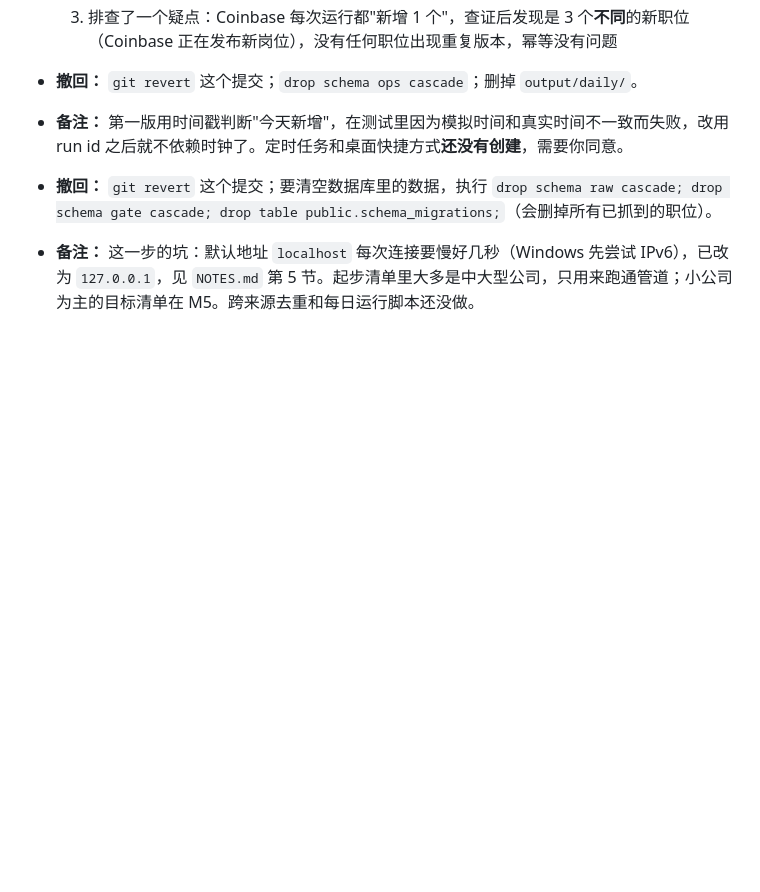
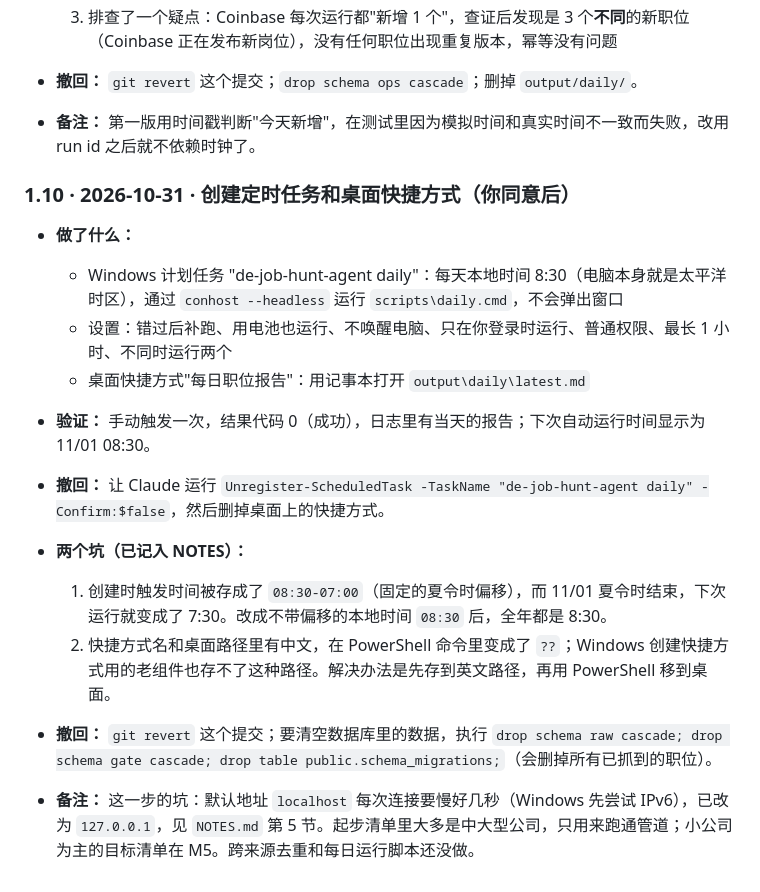
Before and after one commit to fyaiplayground-bit/de-job-hunt-agent, a Markdown page: docs/JOURNAL.md, the part around the change. GitHub-like rendering; blank space fills up the shorter version.

Commit message:
Record the scheduled daily task and desktop shortcut
Created with FL's OK: Windows task 'de-job-hunt-agent daily' at 8:30 local (Pacific), catch-up after a missed start, allowed on battery, headless; desktop shortcut to output/daily/latest.md. A manual trigger succeeded. The trigger was first saved with a fixed -07:00 offset, which would have moved it to 7:30 after daylight saving ends; it is now plain local time.

Co-Authored-By: Claude Opus 5.5 <noreply@anthropic.com>

```diff
--- a/docs/JOURNAL.md
+++ b/docs/JOURNAL.md
@@ -191,7 +191,18 @@
   2. 真实运行两次都 ok，用时约 80 秒；第二次运行进行中时启动的第三次，被锁挡住并直接退出
   3. 排查了一个疑点：Coinbase 每次运行都"新增 1 个"，查证后发现是 3 个**不同**的新职位（Coinbase 正在发布新岗位），没有任何职位出现重复版本，幂等没有问题
 - **撤回：** `git revert` 这个提交；`drop schema ops cascade`；删掉 `output/daily/`。
-- **备注：** 第一版用时间戳判断"今天新增"，在测试里因为模拟时间和真实时间不一致而失败，改用 run id 之后就不依赖时钟了。定时任务和桌面快捷方式**还没有创建**，需要你同意。
+- **备注：** 第一版用时间戳判断"今天新增"，在测试里因为模拟时间和真实时间不一致而失败，改用 run id 之后就不依赖时钟了。
+
+### 1.10 · 2026-10-31 · 创建定时任务和桌面快捷方式（你同意后）
+- **做了什么：**
+  - Windows 计划任务 "de-job-hunt-agent daily"：每天本地时间 8:30（电脑本身就是太平洋时区），通过 `conhost --headless` 运行 `scripts\daily.cmd`，不会弹出窗口
+  - 设置：错过后补跑、用电池也运行、不唤醒电脑、只在你登录时运行、普通权限、最长 1 小时、不同时运行两个
+  - 桌面快捷方式"每日职位报告"：用记事本打开 `output\daily\latest.md`
+- **验证：** 手动触发一次，结果代码 0（成功），日志里有当天的报告；下次自动运行时间显示为 11/01 08:30。
+- **撤回：** 让 Claude 运行 `Unregister-ScheduledTask -TaskName "de-job-hunt-agent daily" -Confirm:$false`，然后删掉桌面上的快捷方式。
+- **两个坑（已记入 NOTES）：**
+  1. 创建时触发时间被存成了 `08:30-07:00`（固定的夏令时偏移），而 11/01 夏令时结束，下次运行就变成了 7:30。改成不带偏移的本地时间 `08:30` 后，全年都是 8:30。
+  2. 快捷方式名和桌面路径里有中文，在 PowerShell 命令里变成了 `??`；Windows 创建快捷方式用的老组件也存不了这种路径。解决办法是先存到英文路径，再用 PowerShell 移到桌面。
 
 
 - **撤回：** `git revert` 这个提交；要清空数据库里的数据，执行 `drop schema raw cascade; drop schema gate cascade; drop table public.schema_migrations;`（会删掉所有已抓到的职位）。
```
Also changed, not shown: docs/NOTES.md (+2 -0 lines), docs/STATUS.md (+3 -2 lines).
